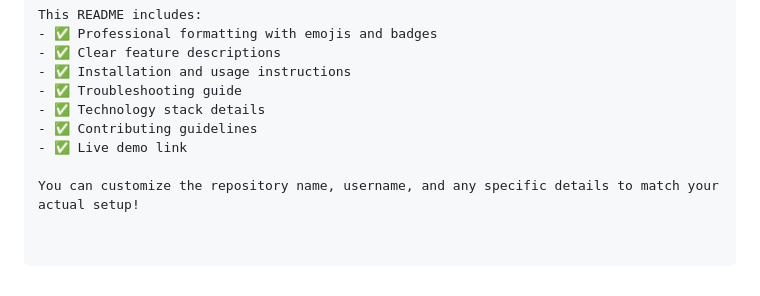
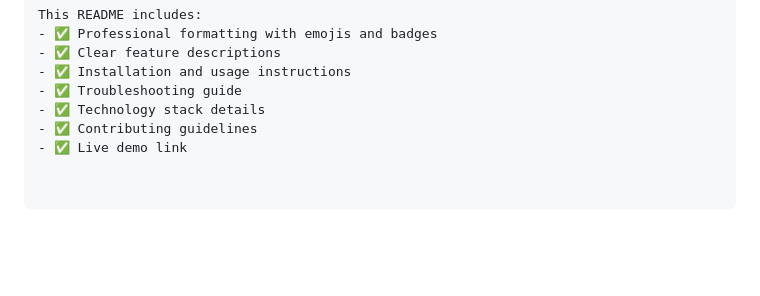
Before and after one commit to KikinaStudio/stankr, a Markdown page: README.md, the part around the change. Drawn GitHub-style; blank space fills up the shorter version.

```diff
--- a/README.md
+++ b/README.md
@@ -183,5 +183,3 @@ This README includes:
 - ✅ Technology stack details
 - ✅ Contributing guidelines
 - ✅ Live demo link
-
-You can customize the repository name, username, and any specific details to match your actual setup!
```
